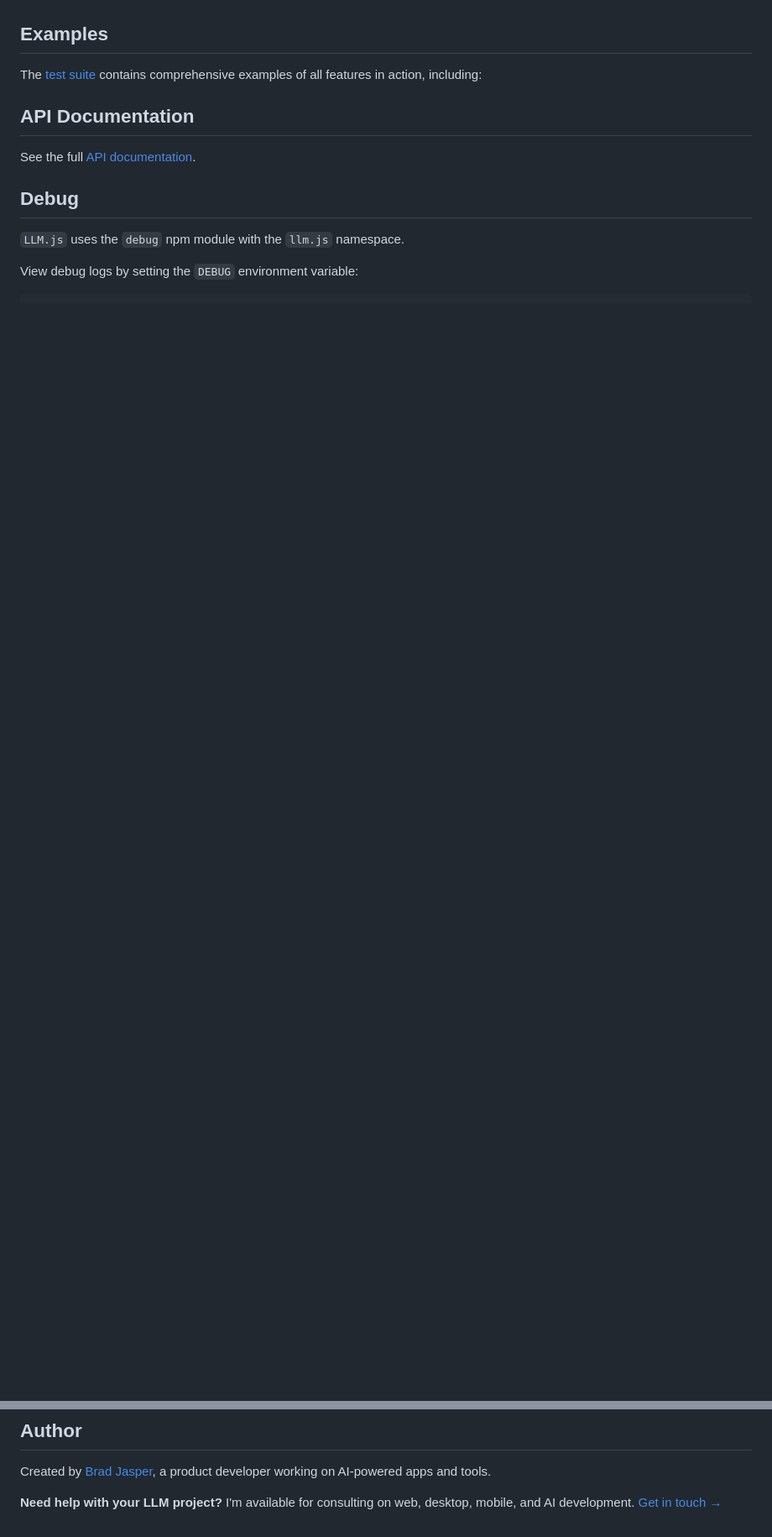
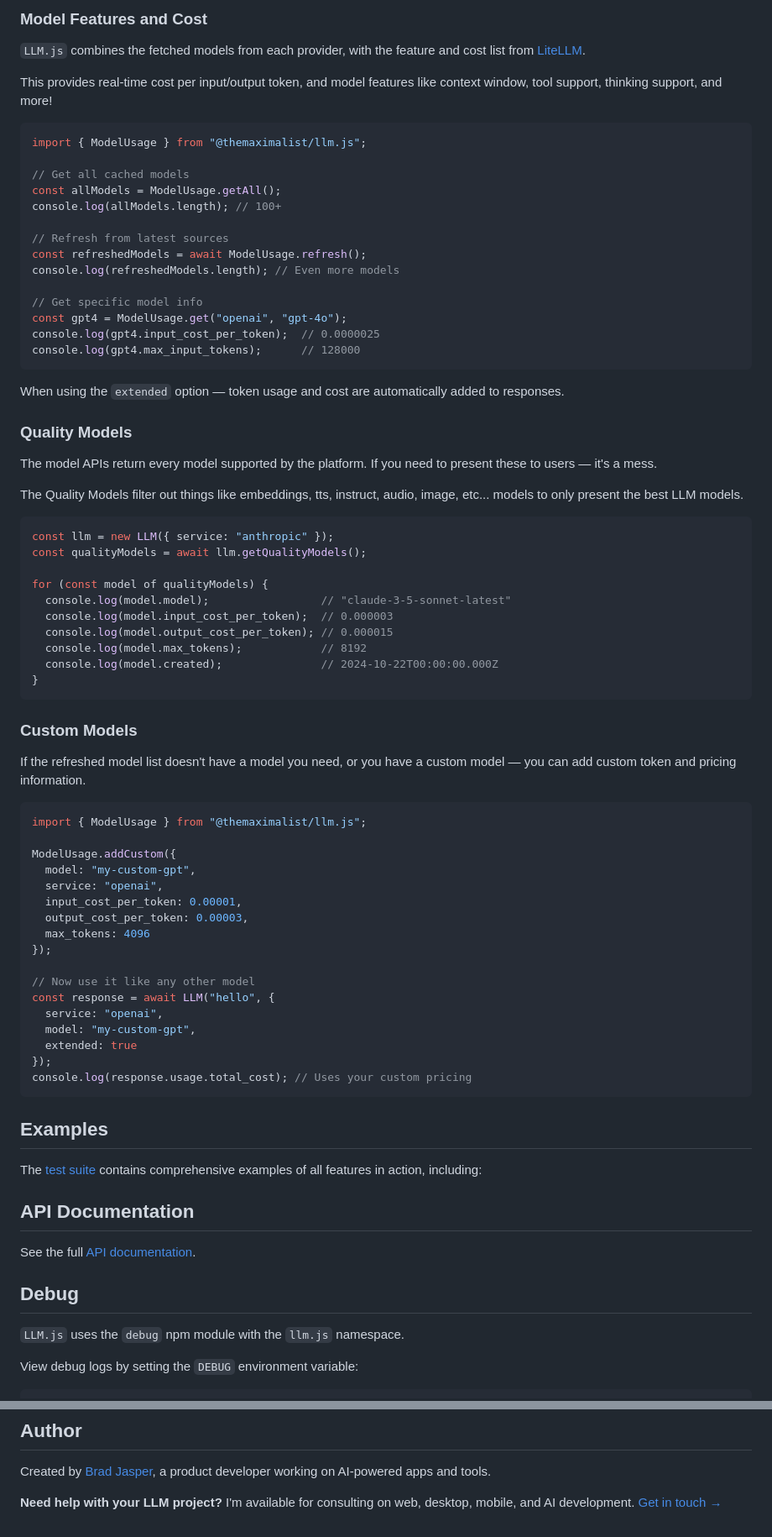
Before and after one commit to themaximalist/llm.js, a Markdown page: README.md, 2 parts joined by grey strips. Shown: that part at 84% size. Rendered like a GitHub page; blank space fills up the shorter version.

````diff
--- a/README.md
+++ b/README.md
@@ -467,3 +410,71 @@ See the full [Options API](/docs/interfaces/Options.html).
+### Model Features and Cost
+
+`LLM.js` combines the fetched models from each provider, with the feature and cost list from [LiteLLM](https://litellm.ai/).
+
+This provides real-time cost per input/output token, and model features like context window, tool support, thinking support, and more!
+
+```javascript
+import { ModelUsage } from "@themaximalist/llm.js";
+
+// Get all cached models
+const allModels = ModelUsage.getAll();
+console.log(allModels.length); // 100+
+
+// Refresh from latest sources
+const refreshedModels = await ModelUsage.refresh();
+console.log(refreshedModels.length); // Even more models
+
+// Get specific model info
+const gpt4 = ModelUsage.get("openai", "gpt-4o");
+console.log(gpt4.input_cost_per_token);  // 0.0000025
+console.log(gpt4.max_input_tokens);      // 128000
+```
+
+When using the `extended` option — token usage and cost are automatically added to responses.
+
+
+### Quality Models
+
+The model APIs return every model supported by the platform. If you need to present these to users — it's a mess.
+
+The Quality Models filter out things like embeddings, tts, instruct, audio, image, etc... models to only present the best LLM models.
+
+```javascript
+const llm = new LLM({ service: "anthropic" });
+const qualityModels = await llm.getQualityModels();
+
+for (const model of qualityModels) {
+  console.log(model.model);                 // "claude-3-5-sonnet-latest"
+  console.log(model.input_cost_per_token);  // 0.000003
+  console.log(model.output_cost_per_token); // 0.000015
+  console.log(model.max_tokens);            // 8192
+  console.log(model.created);               // 2024-10-22T00:00:00.000Z
+}
+```
+
+### Custom Models
+
+If the refreshed model list doesn't have a model you need, or you have a custom model — you can add custom token and pricing information.
+
+```javascript
+import { ModelUsage } from "@themaximalist/llm.js";
+
+ModelUsage.addCustom({
+  model: "my-custom-gpt",
+  service: "openai",
+  input_cost_per_token: 0.00001,
+  output_cost_per_token: 0.00003,
+  max_tokens: 4096
+});
+
+// Now use it like any other model
+const response = await LLM("hello", {
+  service: "openai",
+  model: "my-custom-gpt",
+  extended: true
+});
+console.log(response.usage.total_cost); // Uses your custom pricing
+```
 
 ## Examples
 
@@ -544,3 +555,22 @@ MIT
 Created by [Brad Jasper](https://bradjasper.com/), a product developer working on AI-powered apps and tools.
 
 **Need help with your LLM project?** I'm available for consulting on web, desktop, mobile, and AI development. [Get in touch →](https://bradjasper.com/)
+
+<style>
+  #TOC > ul {
+    margin-top: 460px !important;
+  }
+
+  .sourceCode.markdown  {
+    white-space: pre-wrap;
+
+    .fu {
+      font-size: 18px;
+
+      padding-bottom: 6px;
+      display: block;
+    }
+    line-height: 1.2;
+    font-size: 16px;
+  }
+</style>
````
Also changed, not shown: other parts of README.md (+98 -155 lines), public/logo.png, 4 other files.
